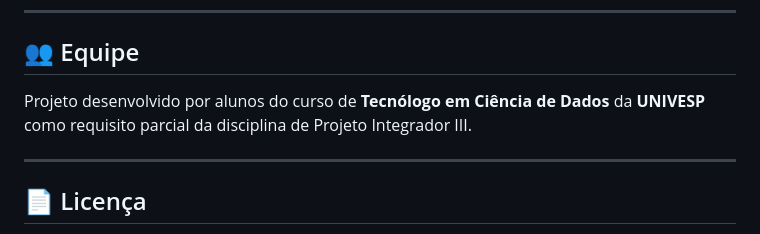
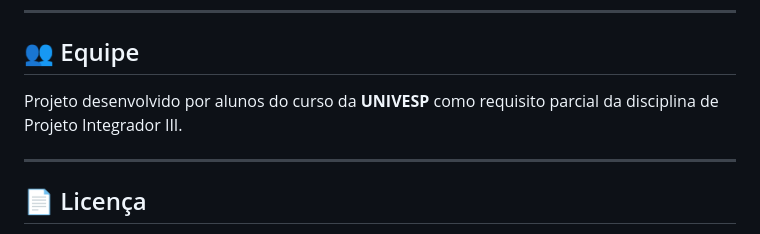
Before and after one commit to ropecual/PIUNivesp3, a Markdown page: README.md, the part around the change. Rendered like a GitHub page.

Commit message:
docs: Remove specific course name from the project description in README.

```diff
--- a/README.md
+++ b/README.md
@@ -191,7 +191,7 @@ Os testes cobrem:
 
 ## 👥 Equipe
 
-Projeto desenvolvido por alunos do curso de **Tecnólogo em Ciência de Dados** da **UNIVESP** como requisito parcial da disciplina de Projeto Integrador III.
+Projeto desenvolvido por alunos do curso da **UNIVESP** como requisito parcial da disciplina de Projeto Integrador III.
 
 ---
 
```
